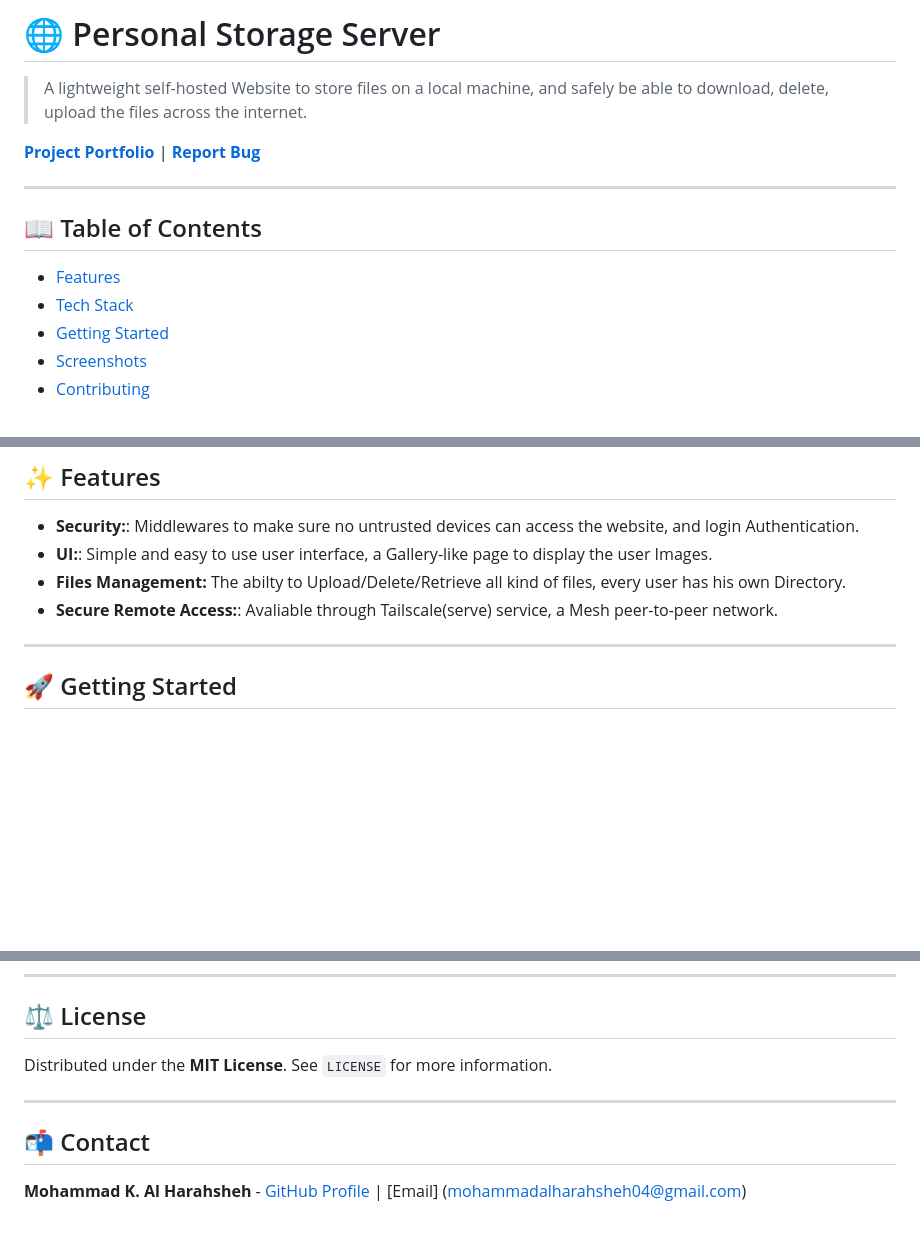
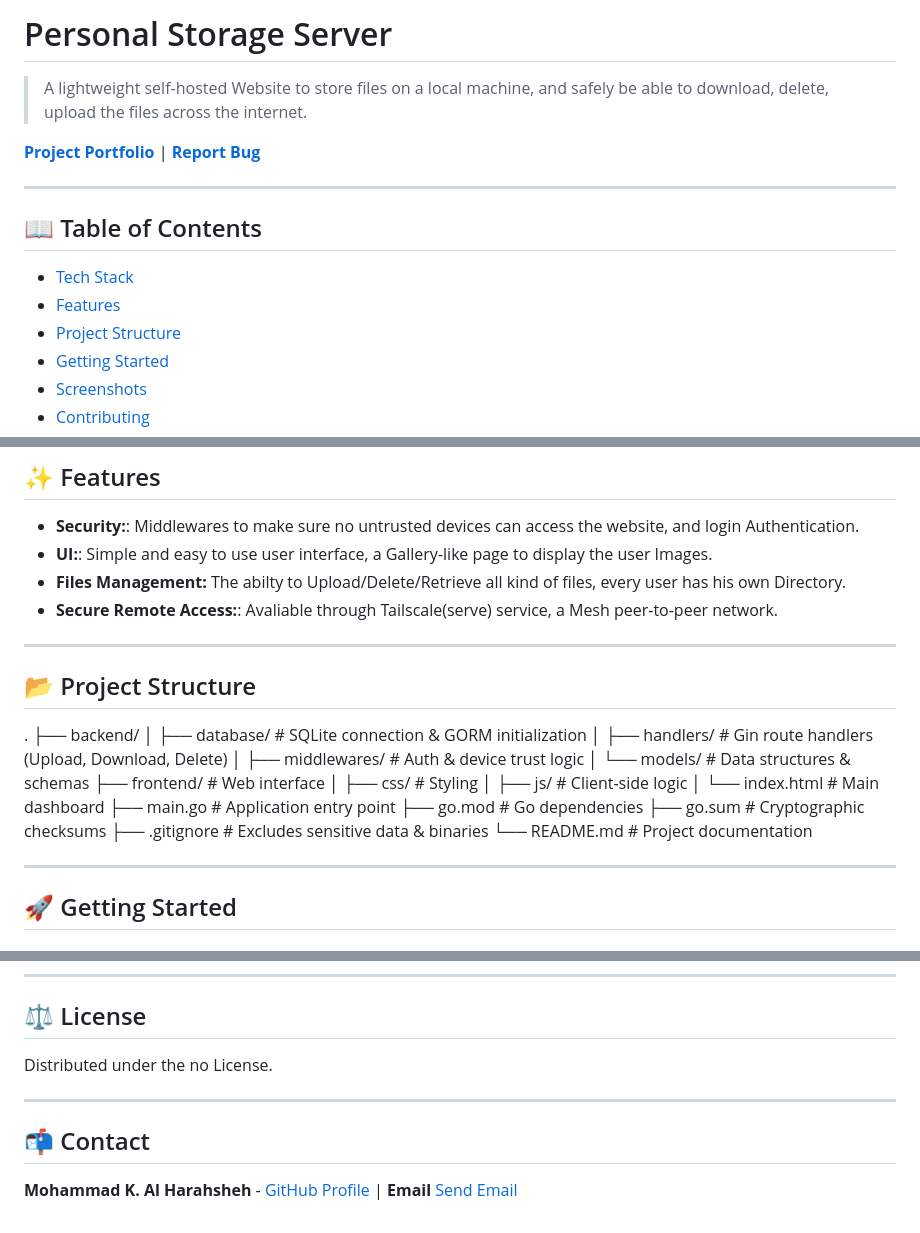
Before and after one commit to m7md2323/Personal-Storage-Server, a Markdown page: README.md, 3 parts joined by grey strips. Rendered like a GitHub page; blank space fills up the shorter version.

Commit message:
Revise README with new sections and updates
Updated project description, added project structure section, and modified license information.

```diff
--- a/README.md
+++ b/README.md
@@ -1,4 +1,4 @@
-# 🌐 Personal Storage Server
+# Personal Storage Server
 
 > A lightweight self-hosted Website to store files on a local machine, and safely be able to download, delete, upload the files across the internet.
 
@@ -7,8 +7,9 @@
 ---
 ## 📖 Table of Contents
 
+* [Tech Stack](#-tech-stack)
 * [Features](#-features)
-* [Tech Stack](#-tech-stack)
+* [Project Structure](#-project-structure)
 * [Getting Started](#-getting-started)
 * [Screenshots](#-screenshots)
 * [Contributing](#-contributing)
@@ -43,6 +44,26 @@
 * **UI:**: Simple and easy to use user interface, a Gallery-like page to display the user Images.
 * **Files Management:** The abilty to Upload/Delete/Retrieve all kind of files, every user has his own Directory.
 * **Secure Remote Access:**: Avaliable through Tailscale(serve) service, a Mesh peer-to-peer network.
+
+---
+
+## 📂 Project Structure
+
+.
+├── backend/
+│   ├── database/         # SQLite connection & GORM initialization
+│   ├── handlers/         # Gin route handlers (Upload, Download, Delete)
+│   ├── middlewares/      # Auth & device trust logic
+│   └── models/           # Data structures & schemas
+├── frontend/             # Web interface
+│   ├── css/              # Styling
+│   ├── js/               # Client-side logic
+│   └── index.html        # Main dashboard
+├── main.go               # Application entry point
+├── go.mod                # Go dependencies
+├── go.sum                # Cryptographic checksums
+├── .gitignore            # Excludes sensitive data & binaries
+└── README.md             # Project documentation
 
 ---
 
@@ -101,10 +122,10 @@ UPLOADS="YOUR_FILES_UPLOAD_PATH"
 
 ## ⚖️ License
 
-Distributed under the **MIT License**. See `LICENSE` for more information.
+Distributed under the no License.
 
 ---
 
 ## 📬 Contact
 
-**Mohammad K. Al Harahsheh** - [GitHub Profile](https://github.com/m7md2323) | [Email] (mohammadalharahsheh04@gmail.com)
+**Mohammad K. Al Harahsheh** - [GitHub Profile](https://github.com/m7md2323) | **Email** [Send Email](mohammadalharahsheh04@gmail.com)
```
